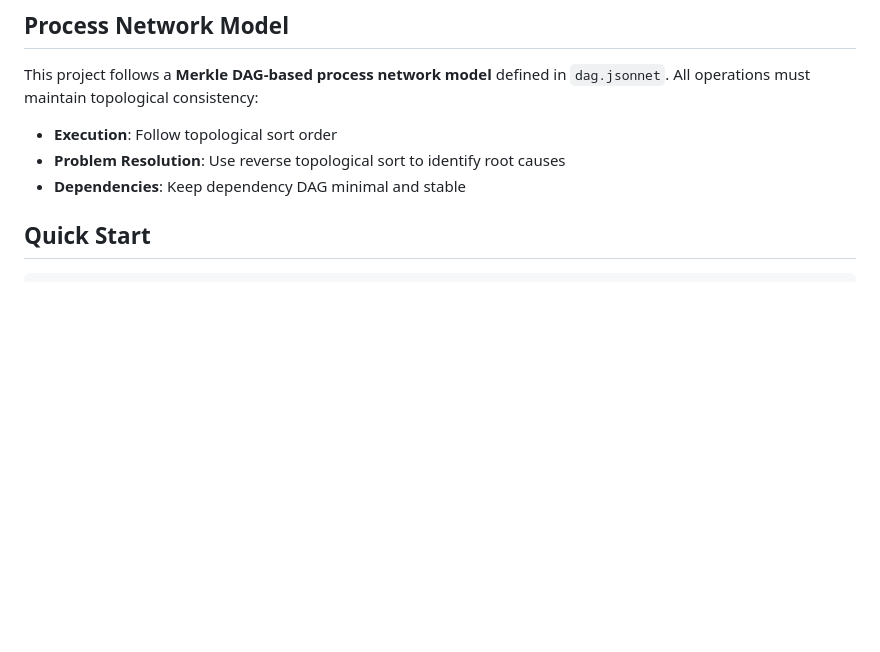
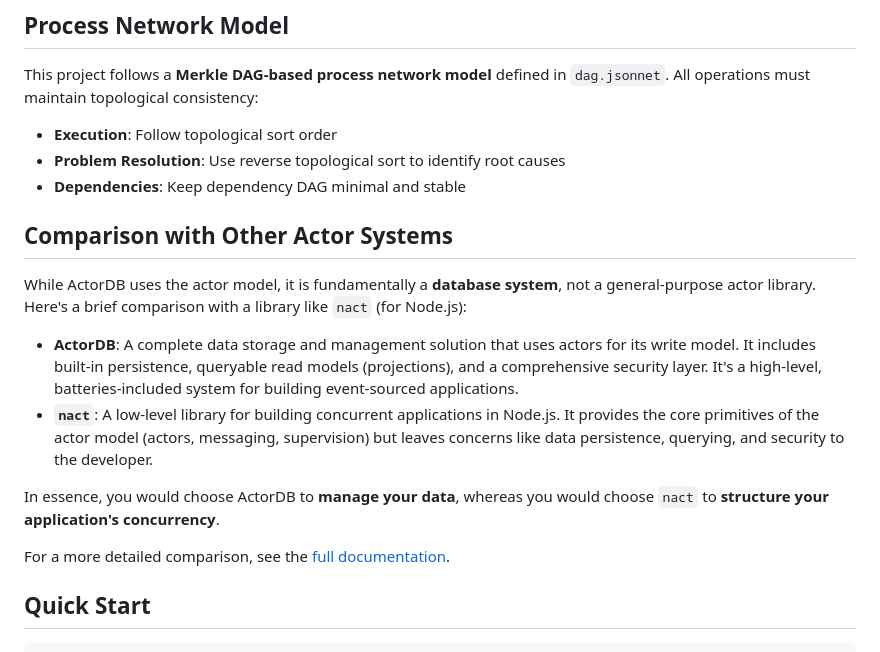
Before and after one commit to com-junkawasaki/dekigoto, a Markdown page: README.md, the part around the change. GitHub-like rendering; blank space fills up the shorter version.

Commit message:
Enhance README with comparison of ActorDB and nact: Added a new section detailing the differences between ActorDB as a database system and nact as a low-level actor library, highlighting their respective use cases and features for better user understanding.

```diff
--- a/README.md
+++ b/README.md
@@ -124,6 +124,17 @@ This project follows a **Merkle DAG-based process network model** defined in `da
 - **Execution**: Follow topological sort order
 - **Problem Resolution**: Use reverse topological sort to identify root causes
 - **Dependencies**: Keep dependency DAG minimal and stable
+
+## Comparison with Other Actor Systems
+
+While ActorDB uses the actor model, it is fundamentally a **database system**, not a general-purpose actor library. Here's a brief comparison with a library like `nact` (for Node.js):
+
+- **ActorDB**: A complete data storage and management solution that uses actors for its write model. It includes built-in persistence, queryable read models (projections), and a comprehensive security layer. It's a high-level, batteries-included system for building event-sourced applications.
+- **`nact`**: A low-level library for building concurrent applications in Node.js. It provides the core primitives of the actor model (actors, messaging, supervision) but leaves concerns like data persistence, querying, and security to the developer.
+
+In essence, you would choose ActorDB to **manage your data**, whereas you would choose `nact` to **structure your application's concurrency**.
+
+For a more detailed comparison, see the [full documentation](docs/src/content/docs/architecture/comparison.md).
 
 ## Quick Start
 
```
